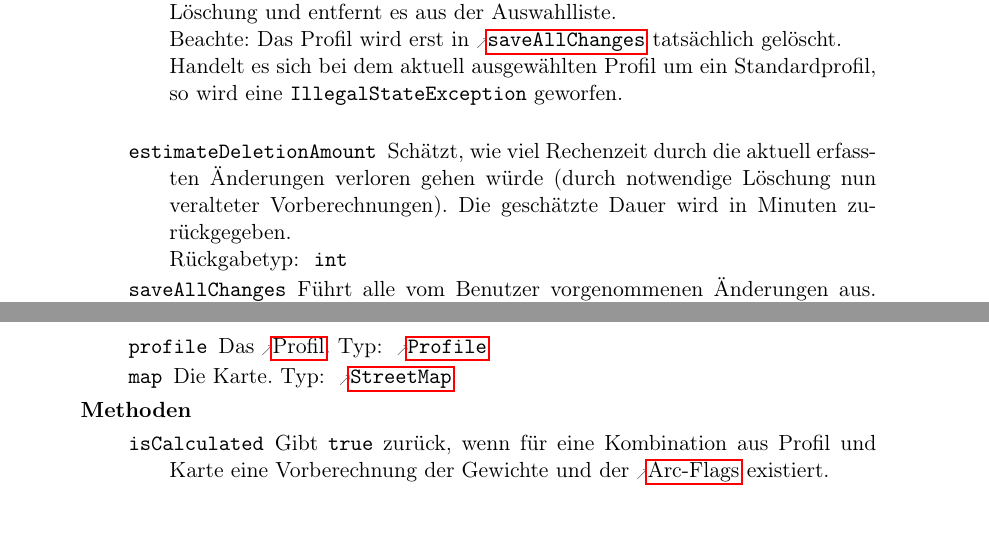
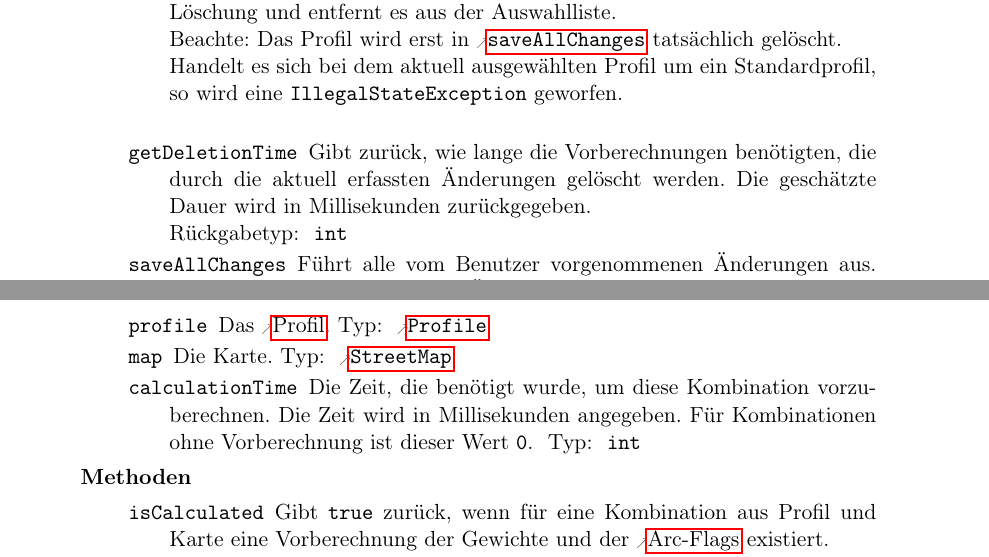
Before and after one commit to routeKIT/routeKIT, a LaTeX document (entwurf/entwurf.tex): two parts of pages 5 and 12 of 22, joined at a grey line, cut so that both start at the same text. Compiled offline with pdfLaTeX.

Commit message:
Entwurf: Don’t estimate, keep track of calculation time

```diff
--- a/entwurf/entwurf.tex
+++ b/entwurf/entwurf.tex
@@ -614,11 +614,11 @@ Bezeichner und weiterer Code sind in \code{dicktengleicher Schrift} gesetzt.
 
                    Handelt es sich bei dem aktuell ausgewählten Profil um ein Standardprofil, so wird eine \code{IllegalStateException} geworfen.
                  }
-          \method{estimateDeletionAmount}[int]
-                 {\none}
-                 {
-                   Schätzt, wie viel Rechenzeit durch die aktuell erfassten Änderungen verloren gehen würde (durch notwendige Löschung nun veralteter Vorberechnungen).
-                   Die geschätzte Dauer wird in Minuten zurückgegeben.
+          \method{getDeletionTime}[int]
+                 {\none}
+                 {
+                   Gibt zurück, wie lange die Vorberechnungen benötigten, die durch die aktuell erfassten Änderungen gelöscht werden.
+                   Die geschätzte Dauer wird in Millisekunden zurückgegeben.
                  }
           \method{saveAllChanges}
                  {\none}
@@ -1036,6 +1037,11 @@ Dieses Paket enthält die Models aus der \gls{mvc}-Architektur.
         {
           \attr{profile}{Profile}{Das \gls{profil}.}
           \attr{map}{StreetMap}{Die Karte.}
+          \attr{calculationTime}{int}{
+            Die Zeit, die benötigt wurde, um diese Kombination vorzuberechnen.
+            Die Zeit wird in Millisekunden angegeben.
+            Für Kombinationen ohne Vorberechnung ist dieser Wert \code{0}.
+          }
         }
         {
 	\method{isCalculated}[boolean]
```
Also changed, not shown: entwurf/Betreuer3.txt (+1 -1 lines), entwurf/entwurf.tex (1 more changed lines), 3 other files.
